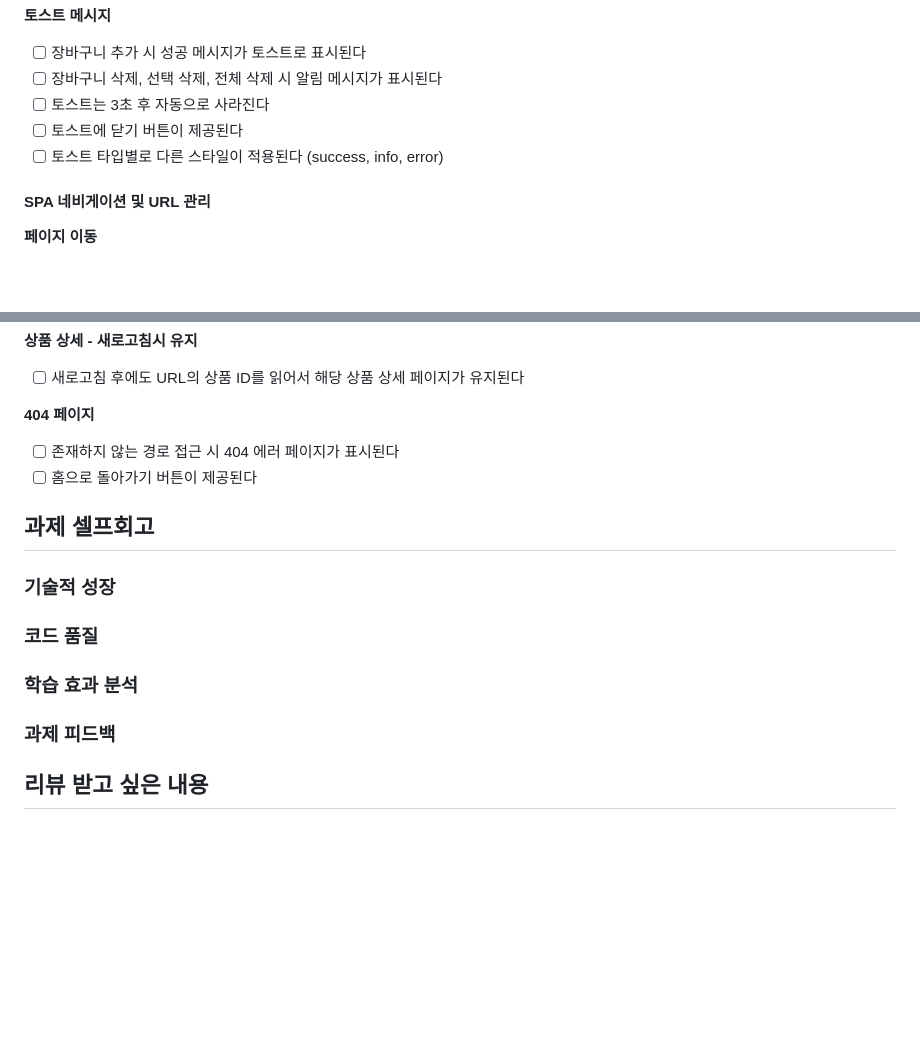
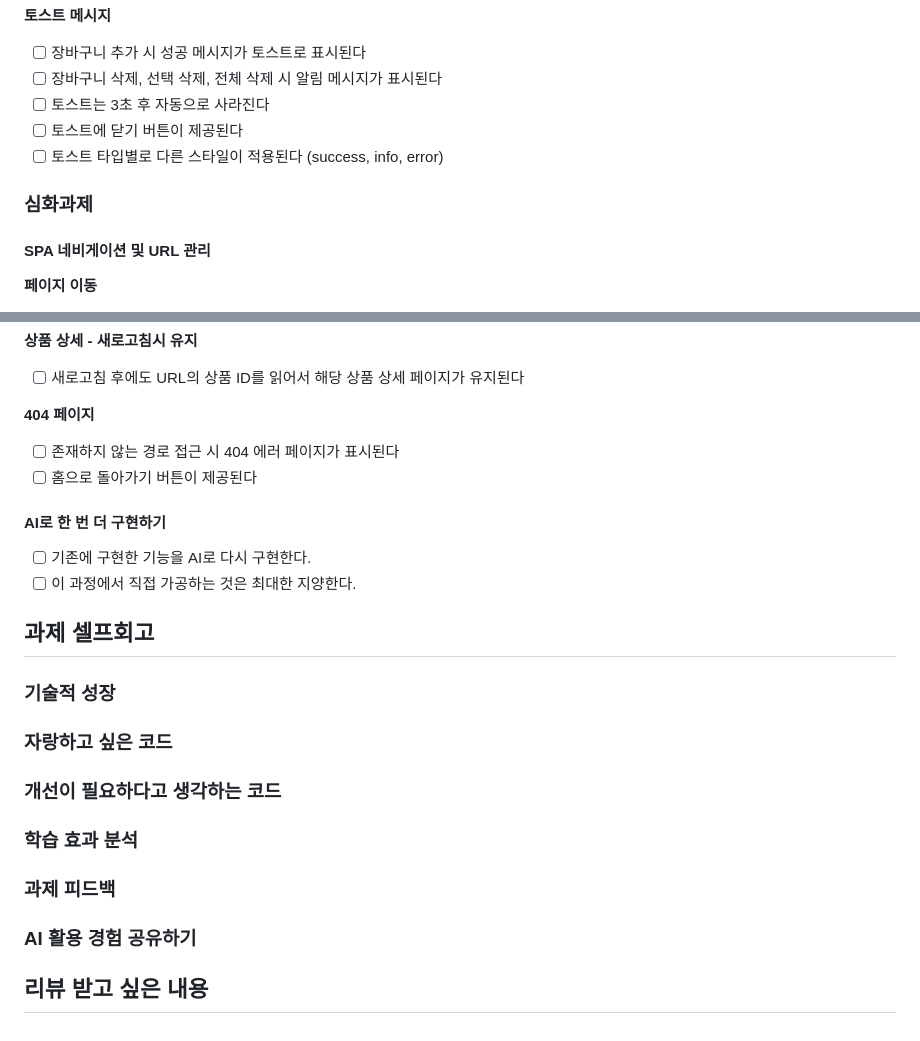
Before and after one commit to zenna9/front_6th_chapter1-1, a Markdown page: .github/pull_request_template.md, 2 parts joined by grey strips. GitHub-like rendering; blank space fills up the shorter version.

Commit message:
chore: PR 템플릿 수정

```diff
--- a/.github/pull_request_template.md
+++ b/.github/pull_request_template.md
@@ -152,6 +152,8 @@
 - [ ] 토스트에 닫기 버튼이 제공된다
 - [ ] 토스트 타입별로 다른 스타일이 적용된다 (success, info, error)
 
+### 심화과제
+
 #### SPA 네비게이션 및 URL 관리
 
 **페이지 이동**
@@ -195,6 +197,11 @@
 - [ ] 존재하지 않는 경로 접근 시 404 에러 페이지가 표시된다
 - [ ] 홈으로 돌아가기 버튼이 제공된다
 
+#### AI로 한 번 더 구현하기
+
+- [ ] 기존에 구현한 기능을 AI로 다시 구현한다.
+- [ ] 이 과정에서 직접 가공하는 것은 최대한 지양한다.
+
 ## 과제 셀프회고
 
 <!-- 과제에 대한 회고를 작성해주세요 -->
@@ -207,7 +214,15 @@
 - 구현 과정에서의 기술적 도전과 해결
 -->
 
-### 코드 품질
+### 자랑하고 싶은 코드
+
+<!-- 예시
+- 특히 만족스러운 구현
+- 리팩토링이 필요한 부분
+- 코드 설계 관련 고민과 결정
+-->
+
+### 개선이 필요하다고 생각하는 코드
 
 <!-- 예시
 - 특히 만족스러운 구현
@@ -228,6 +243,15 @@
 <!-- 예시
 - 과제에서 모호하거나 애매했던 부분
 - 과제에서 좋았던 부분
+-->
+
+### AI 활용 경험 공유하기
+
+<!-- 예시
+- 사용한 AI 도구 (예: ChatGPT, Copilot, Claude, Cursor, ...)
+- 프롬프트를 작성한 과정
+- AI가 일을 더 잘 하게 만든 방법
+- 내가 작성한 코드와 비교하기
 -->
 
 ## 리뷰 받고 싶은 내용
```
